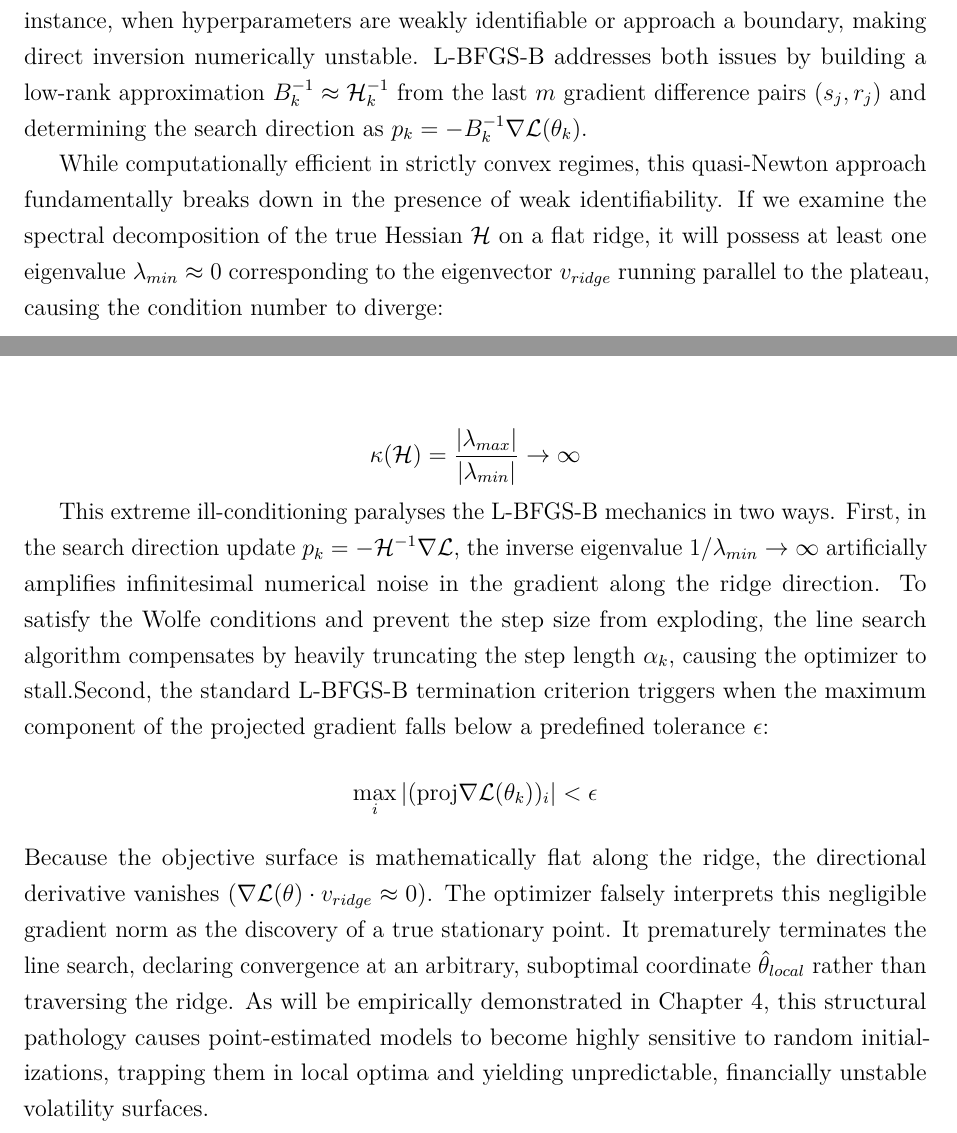
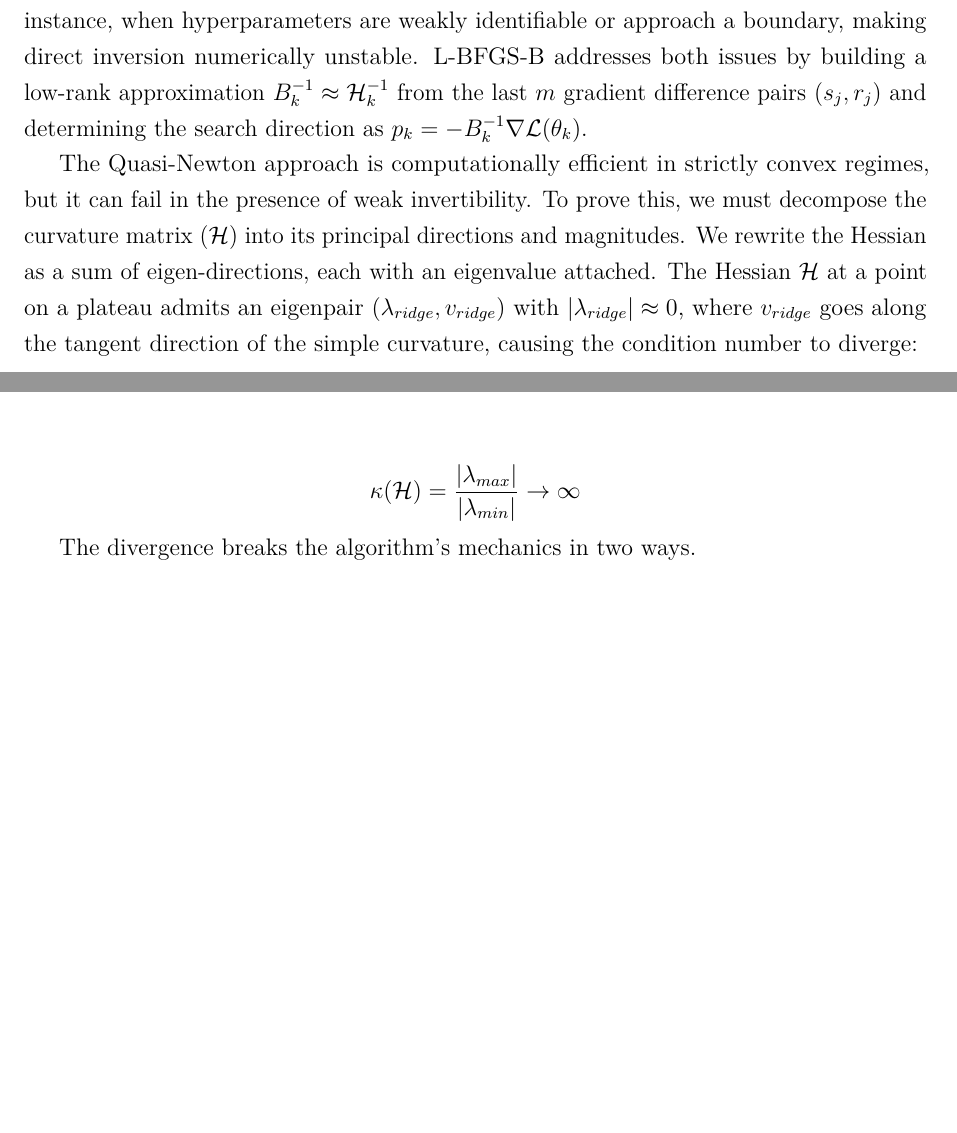
Before and after one commit to mishavelial/Masters-Dissertation-Project, a LaTeX thesis (Master's Dissertation Final.tex): two parts of pages 20 and 21 of 29, joined at a grey line, cut so that both start at the same text, the shorter picture padded with empty space. Compiled offline with pdfLaTeX.

Commit message:
Update Master's Dissertation Final.tex

```diff
--- a/Master's Dissertation Final.tex
+++ b/Master's Dissertation Final.tex
@@ -395,13 +395,11 @@ where $\mathcal{H}_k = \nabla^2 \mathcal{L}(\theta_k)$ is the Hessian. The Taylo
 
 However, $\mathcal{H}_k$ is never computed exactly. Computing it analytically requires differentiating through the kernel matrix, involving terms of the form $\operatorname{tr}\!\left(K_y^{-1} \frac{\partial K_y}{\partial \theta_i}\right)$, which are expensive when $N$ is large. Moreover, the Hessian can become nearly singular, for instance, when hyperparameters are weakly identifiable or approach a boundary, making direct inversion numerically unstable. L-BFGS-B addresses both issues by building a low-rank approximation $B_k^{-1} \approx \mathcal{H}_k^{-1}$ from the last $m$ gradient difference pairs $(s_j, r_j)$ and determining the search direction as $p_k = -B_k^{-1} \nabla \mathcal{L}(\theta_k)$.
 
-
-
-While computationally efficient in strictly convex regimes, this quasi-Newton approach fundamentally breaks down in the presence of weak identifiability. If we examine the spectral decomposition of the true Hessian $\mathcal{H}$ on a flat ridge, it will possess at least one eigenvalue $\lambda_{min} \approx 0$ corresponding to the eigenvector $v_{ridge}$ running parallel to the plateau, causing the condition number to diverge:
+The Quasi-Newton approach is computationally efficient in strictly convex regimes, but it can fail in the presence of weak invertibility. To prove this, we must decompose the curvature matrix ($\mathcal{H}$) into its principal directions and magnitudes. We rewrite the Hessian as a sum of eigen-directions, each with an eigenvalue attached. The Hessian $\mathcal{H}$ at a point on a plateau admits an eigenpair ($\lambda_{ridge},v_{ridge}$) with $|\lambda_{ridge}| \approx 0$, where $v_{ridge}$ goes along the tangent direction of the simple curvature, causing the condition number to diverge:
 
 $$\kappa(\mathcal{H}) = \frac{|\lambda_{max}|}{|\lambda_{min}|} \to \infty$$
 
-This extreme ill-conditioning paralyses the L-BFGS-B mechanics in two ways. First, in the search direction update $p_k = -\mathcal{H}^{-1} \nabla \mathcal{L}$, the inverse eigenvalue $1/\lambda_{min} \to \infty$ artificially amplifies infinitesimal numerical noise in the gradient along the ridge direction. To satisfy the Wolfe conditions and prevent the step size from exploding, the line search algorithm compensates by heavily truncating the step length $\alpha_k$, causing the optimizer to stall.Second, the standard L-BFGS-B termination criterion triggers when the maximum component of the projected gradient falls below a predefined tolerance $\epsilon$:$$\max_i |(\text{proj} \nabla \mathcal{L}(\theta_k))_i| < \epsilon$$Because the objective surface is mathematically flat along the ridge, the directional derivative vanishes ($\nabla \mathcal{L}(\theta) \cdot v_{ridge} \approx 0$). The optimizer falsely interprets this negligible gradient norm as the discovery of a true stationary point. It prematurely terminates the line search, declaring convergence at an arbitrary, suboptimal coordinate $\hat{\theta}_{local}$ rather than traversing the ridge. As will be empirically demonstrated in Chapter 4, this structural pathology causes point-estimated models to become highly sensitive to random initializations, trapping them in local optima and yielding unpredictable, financially unstable volatility surfaces.
+The divergence breaks the algorithm's mechanics in two ways.
 
 % ------------------------------------------------- chapter 4
 \chapter{The Pathology of Weak Identifiability}
```
